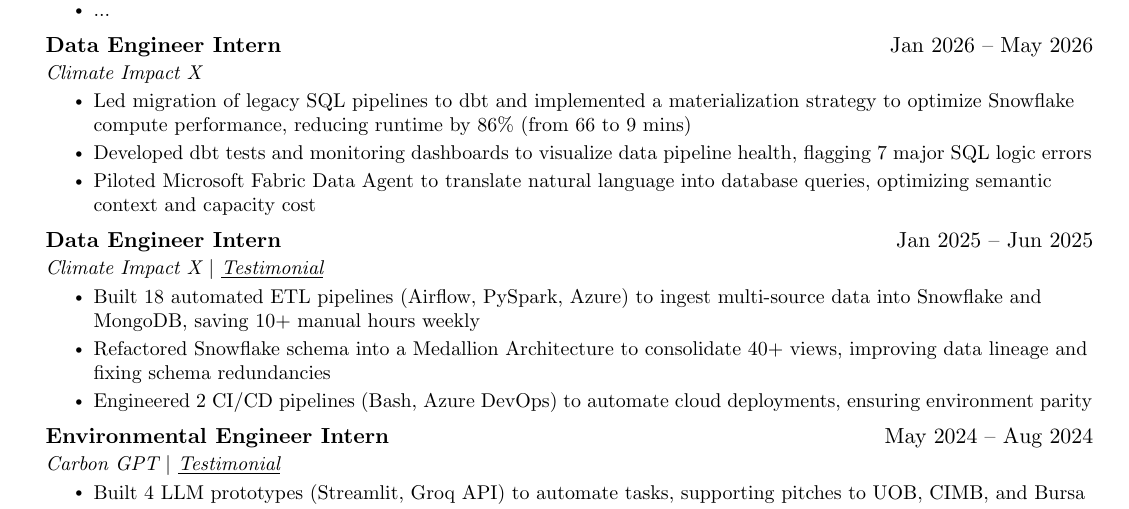
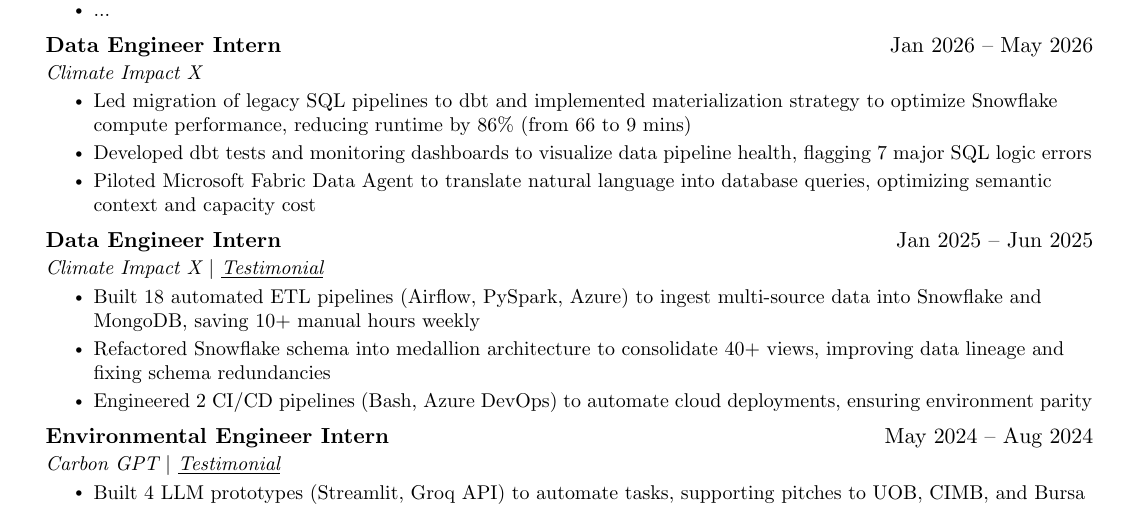
Before and after one commit to yihahn-pang/resume-files, a LaTeX CV (Resume.tex): part of the page, cut so that both start at the same text. Compiled offline with pdfLaTeX.

Commit message:
Update Resume.tex

```diff
--- a/Resume.tex
+++ b/Resume.tex
@@ -104,7 +104,7 @@
       {Data Engineer Intern}{Jan 2026 -- May 2026}
       {Climate Impact X}{}
       \resumeItemListStart
-        \resumeItem{Led migration of legacy SQL pipelines to dbt and implemented a materialization strategy to optimize Snowflake compute performance, reducing runtime by 86\% (from 66 to 9 mins)}
+        \resumeItem{Led migration of legacy SQL pipelines to dbt and implemented materialization strategy to optimize Snowflake compute performance, reducing runtime by 86\% (from 66 to 9 mins)}
         \resumeItem{Developed dbt tests and monitoring dashboards to visualize data pipeline health, flagging 7 major SQL logic errors}
         \resumeItem{Piloted Microsoft Fabric Data Agent to translate natural language into database queries, optimizing semantic context and capacity cost}
       \resumeItemListEnd
@@ -114,7 +114,7 @@
       {Climate Impact X $|$ \href{https://github.com/yihahn-pang/resume-files/blob/main/Testimonial_CIX.pdf}{\textit{\underline{Testimonial}}}}{}
       \resumeItemListStart
         \resumeItem{Built 18 automated ETL pipelines (Airflow, PySpark, Azure) to ingest multi-source data into Snowflake and MongoDB, saving 10+ manual hours weekly}
-        \resumeItem{Refactored Snowflake schema into a Medallion Architecture to consolidate 40+ views, improving data lineage and fixing schema redundancies}
+        \resumeItem{Refactored Snowflake schema into medallion architecture to consolidate 40+ views, improving data lineage and fixing schema redundancies}
         \resumeItem{Engineered 2 CI/CD pipelines (Bash, Azure DevOps) to automate cloud deployments, ensuring environment parity}
       \resumeItemListEnd
 
```
